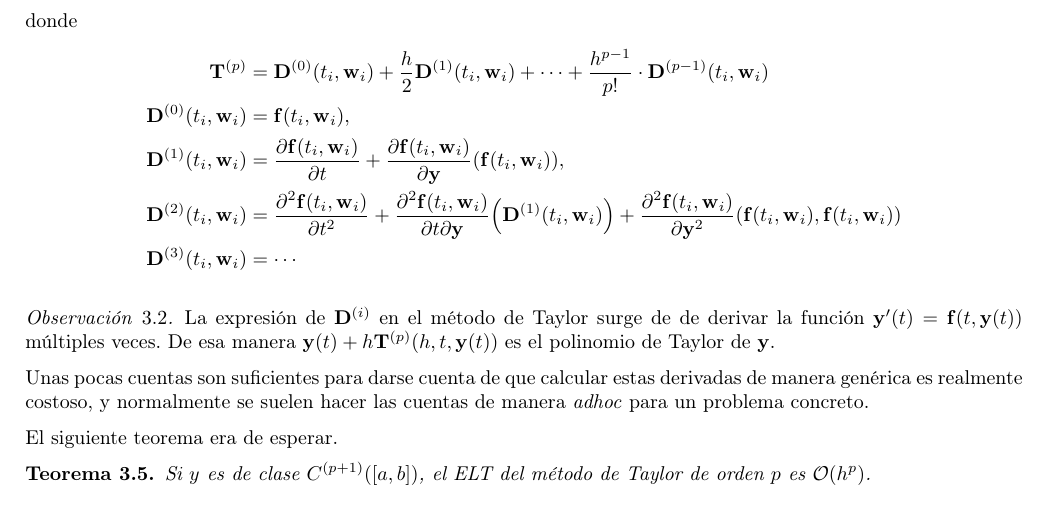
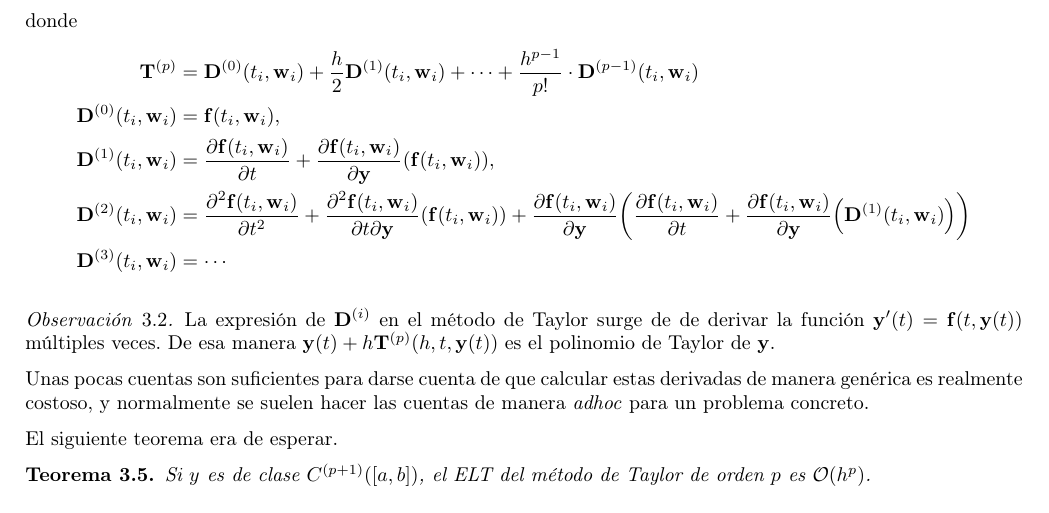
Before and after one commit to useredsa/mned-apuntes-2020, a LaTeX document (main.tex, which reads src/paso_fijo.tex): part of page 9 of 29, cut so that both start at the same text. Compiled offline with pdfLaTeX.

Commit message:
Fixed Taylor D2 big mistake

```diff
--- a/src/paso_fijo.tex
+++ b/src/paso_fijo.tex
@@ -457,9 +457,10 @@ y cualquier método que considere intentará aproximar una solución suya.
             \pdv{\vf(t_i, \vw_i)}{\vy}\qty(\vf(t_i, \vw_i)), \\
         \D^{(2)}(t_i, \vw_i) &=
             \pdv[2]{\vf(t_i, \vw_i)}{t} +
-            \pdv{\vf(t_i, \vw_i)}{t}{\vy}\qty(\D^{(1)}(t_i, \vw_i)) +
-            \pdv[2]{\vf(t_i, \vw_i)}{\vy}\qty(
-                \vf(t_i, \vw_i), \vf(t_i, \vw_i)
+            \pdv{\vf(t_i, \vw_i)}{t}{\vy}\qty(\vf(t_i, \vw_i)) +
+            \pdv{\vf(t_i, \vw_i)}{\vy}\qty(
+                \pdv{\vf(t_i, \vw_i)}{t} +
+                \pdv{\vf(t_i, \vw_i)}{\vy}\qty(\D^{(1)}(t_i, \vw_i))
             ) \\
         \D^{(3)}(t_i, \vw_i) &= \cdots
     \end{align*}
```
Also changed, not shown: src/rigidez.tex (+1 -1 lines).
